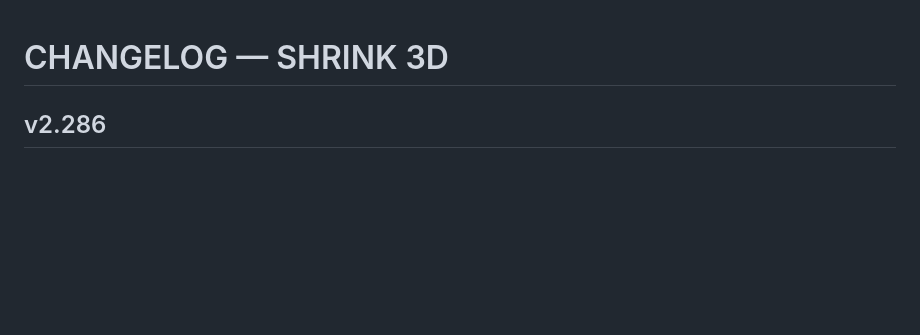
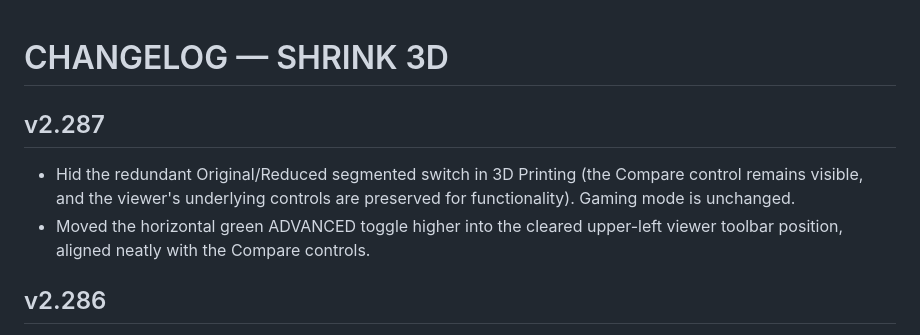
Before and after one commit to gunpowderstudios/shrink, a Markdown page: CHANGELOG.md, the part around the change. Rendered like a GitHub page; blank space fills up the shorter version.

Commit message:
Release v2.287 simplified 3D Print viewer toolbar

```diff
--- a/CHANGELOG.md
+++ b/CHANGELOG.md
@@ -1,4 +1,8 @@
 # CHANGELOG — SHRINK 3D
+
+## v2.287
+- Hid the redundant Original/Reduced segmented switch in 3D Printing (the Compare control remains visible, and the viewer's underlying controls are preserved for functionality). Gaming mode is unchanged.
+- Moved the horizontal green ADVANCED toggle higher into the cleared upper-left viewer toolbar position, aligned neatly with the Compare controls.
 
 ## v2.286
 - Moved the ADVANCED toggle into the upper-left of the 3D viewer, beneath the Original/Reduced controls, as a small horizontal green button. It no longer sits above the workspace or appears as a vertical sidebar tab.
```
